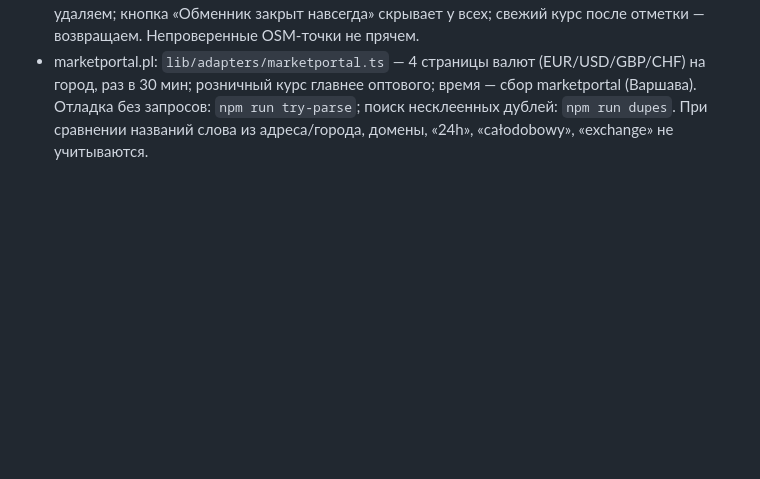
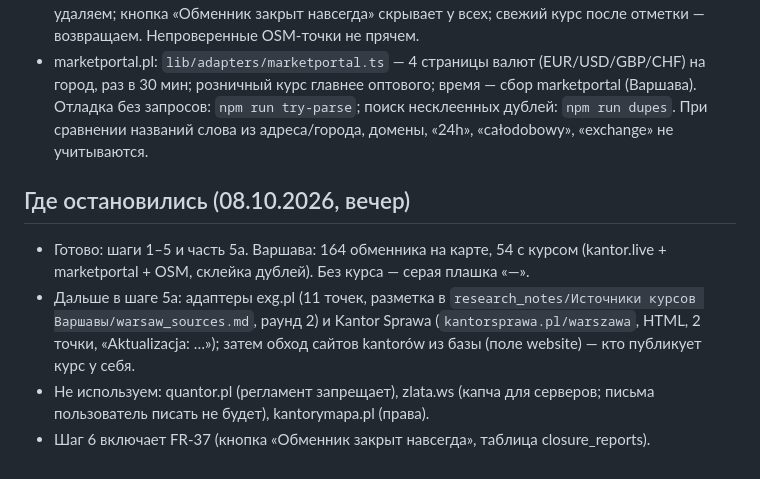
Before and after one commit to SofiyaStr-89/exchange-tracker, a Markdown page: CLAUDE.md, the part around the change. GitHub-like rendering; blank space fills up the shorter version.

Commit message:
CLAUDE.md: где остановились и что дальше (без FR)
Co-Authored-By: Claude Opus 5.5 <noreply@anthropic.com>

```diff
--- a/CLAUDE.md
+++ b/CLAUDE.md
@@ -44,3 +44,10 @@
 - Шаг 5а (полнота Варшавы): мастер-список `lib/adapters/osm.ts` (Overpass, запасной сервер kumi; раз в 7 дней — `maxAgeMs` у адаптера), часы OSM — `lib/opening-hours.ts`. Склейка дублей при выдаче — `lib/merge.ts` (похожие названия И (один адрес или ≤30 м); «Kantor» без имени — к любому). Криптоматы отсеиваются (`isCryptoName`). После сбора исчезнувшие точки источника удаляются (`removeMissing`, кроме пустого ответа). Покрытие: `npm run stats`.
 - Решение 08.10.2026: закрытые навсегда на карте не показываем (FR-37): пропал из источника — удаляем; кнопка «Обменник закрыт навсегда» скрывает у всех; свежий курс после отметки — возвращаем. Непроверенные OSM-точки не прячем.
 - marketportal.pl: `lib/adapters/marketportal.ts` — 4 страницы валют (EUR/USD/GBP/CHF) на город, раз в 30 мин; розничный курс главнее оптового; время — сбор marketportal (Варшава). Отладка без запросов: `npm run try-parse`; поиск несклеенных дублей: `npm run dupes`. При сравнении названий слова из адреса/города, домены, «24h», «całodobowy», «exchange» не учитываются.
+
+## Где остановились (08.10.2026, вечер)
+
+- Готово: шаги 1–5 и часть 5а. Варшава: 164 обменника на карте, 54 с курсом (kantor.live + marketportal + OSM, склейка дублей). Без курса — серая плашка «—».
+- Дальше в шаге 5а: адаптеры exg.pl (11 точек, разметка в `research_notes/Источники курсов Варшавы/warsaw_sources.md`, раунд 2) и Kantor Sprawa (`kantorsprawa.pl/warszawa`, HTML, 2 точки, «Aktualizacja: …»); затем обход сайтов kantorów из базы (поле website) — кто публикует курс у себя.
+- Не используем: quantor.pl (регламент запрещает), zlata.ws (капча для серверов; письма пользователь писать не будет), kantorymapa.pl (права).
+- Шаг 6 включает FR-37 (кнопка «Обменник закрыт навсегда», таблица closure_reports).
```
